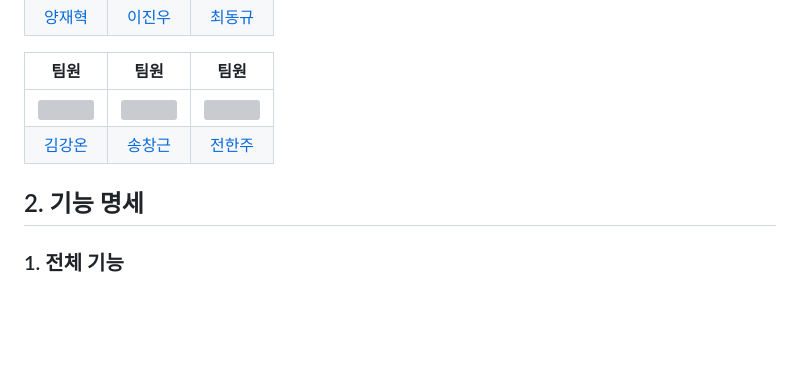
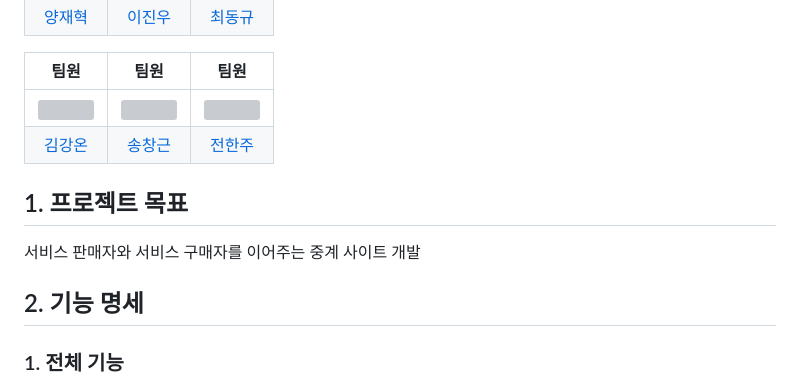
Before and after one commit to dlehgus97/SHDS_Project1, a Markdown page: README.md, the part around the change. Rendered like a GitHub page; blank space fills up the shorter version; grey boxes are pictures that could not be loaded.

```diff
--- a/README.md
+++ b/README.md
@@ -12,8 +12,11 @@
 | [김강온](https://github.com/kimgo816) | [송창근](https://github.com/david8943) | [전한주](https://github.com/hanjucoding) |
 
 
+
+## 1. 프로젝트 목표
+서비스 판매자와 서비스 구매자를 이어주는 중계 사이트 개발
+
 ## 2. 기능 명세
-
 ### 1. 전체 기능
 - 로그인 (소셜 로그인 포함), 로그아웃, 회원가입, 회원탈퇴
 - 아이디, 비밀번호 찾기 (이메일 인증)
```
